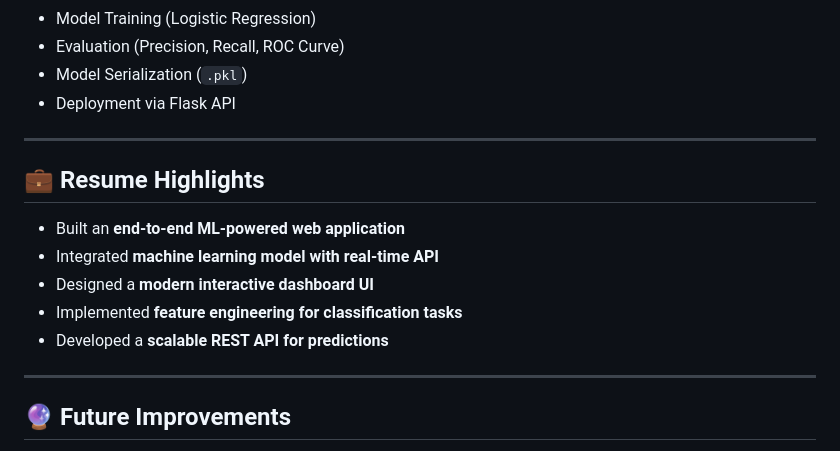
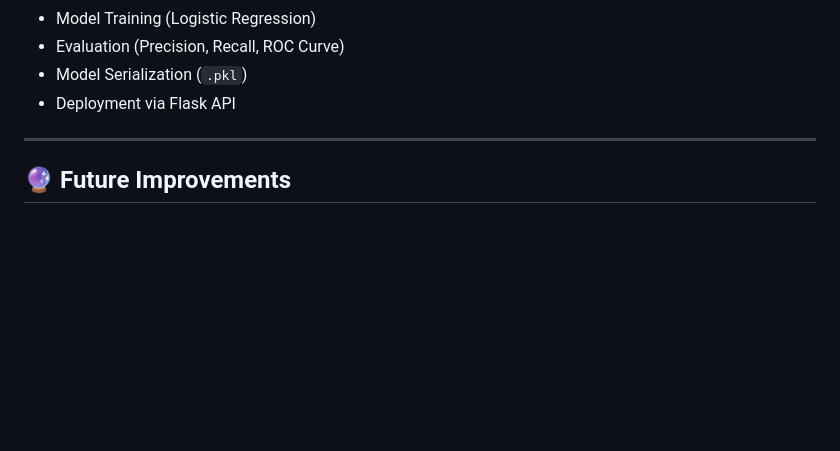
Before and after one commit to Aakarsh85/InstaFake, a Markdown page: README.md, the part around the change. Drawn GitHub-style; blank space fills up the shorter version.

```diff
--- a/README.md
+++ b/README.md
@@ -208,16 +208,6 @@ http://localhost:8080
 
 ---
 
-## 💼 Resume Highlights
-
-* Built an **end-to-end ML-powered web application**
-* Integrated **machine learning model with real-time API**
-* Designed a **modern interactive dashboard UI**
-* Implemented **feature engineering for classification tasks**
-* Developed a **scalable REST API for predictions**
-
----
-
 ## 🔮 Future Improvements
 
 * Deep learning-based detection models
```
